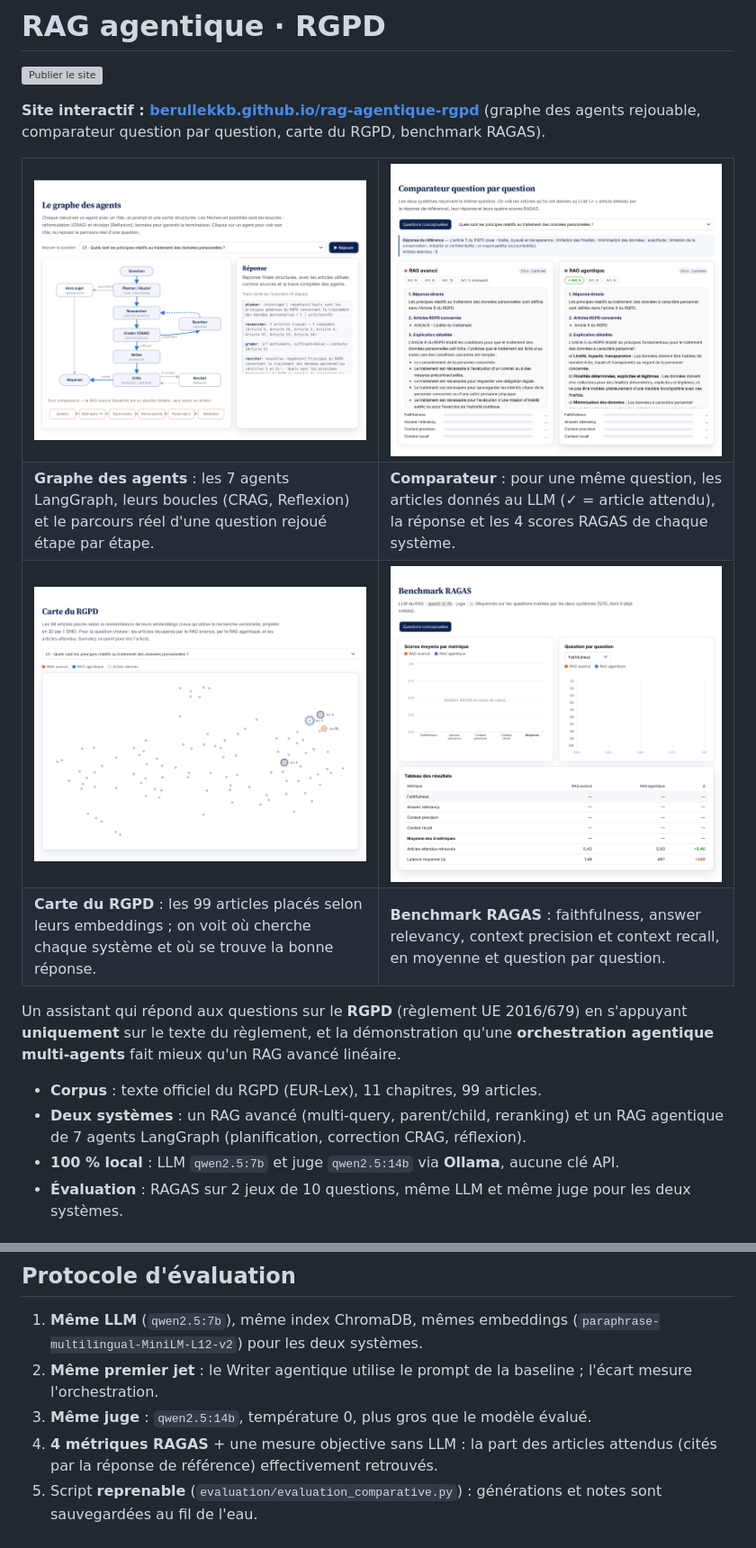
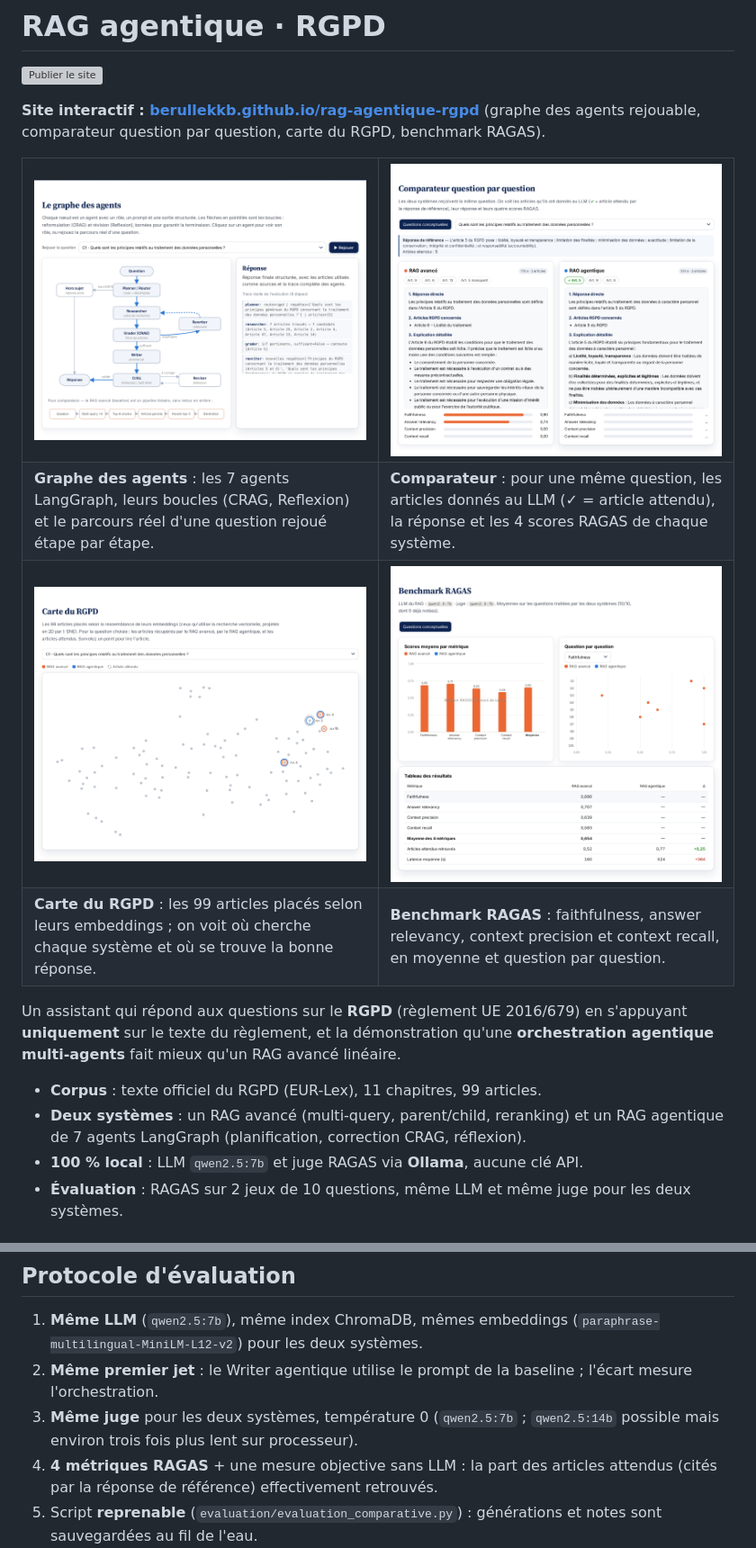
Before and after one commit to berullekkb/rag-agentique-rgpd, a Markdown page: README.md, 2 parts joined by grey strips. Shown at 90% size. Drawn GitHub-style; pictures changed too: docs/images/site_benchmark.png, docs/images/site_comparateur.png; grey boxes are pictures that could not be loaded.

Commit message:
Évaluation : premières notes RAGAS (juge qwen2.5:7b), installation de RAGAS fiabilisée, mise à jour automatique du README

```diff
--- a/README.md
+++ b/README.md
@@ -32,7 +32,7 @@ fait mieux qu'un RAG avancé linéaire.
 - **Corpus** : texte officiel du RGPD (EUR-Lex), 11 chapitres, 99 articles.
 - **Deux systèmes** : un RAG avancé (multi-query, parent/child, reranking) et un RAG
   agentique de 7 agents LangGraph (planification, correction CRAG, réflexion).
-- **100 % local** : LLM `qwen2.5:7b` et juge `qwen2.5:14b` via **Ollama**, aucune clé API.
+- **100 % local** : LLM `qwen2.5:7b` et juge RAGAS via **Ollama**, aucune clé API.
 - **Évaluation** : RAGAS sur 2 jeux de 10 questions, même LLM et même juge pour les deux systèmes.
 
 ## Résultats
@@ -108,7 +110,7 @@ puis applique un repli déterministe. Détails : [`RAG_AGENTIQUE.md`](RAG_AGENTI
    (`paraphrase-multilingual-MiniLM-L12-v2`) pour les deux systèmes.
 2. **Même premier jet** : le Writer agentique utilise le prompt de la baseline ; l'écart
    mesure l'orchestration.
-3. **Même juge** : `qwen2.5:14b`, température 0, plus gros que le modèle évalué.
+3. **Même juge** pour les deux systèmes, température 0 (`qwen2.5:7b` ; `qwen2.5:14b` possible mais environ trois fois plus lent sur processeur).
 4. **4 métriques RAGAS** + une mesure objective sans LLM : la part des articles attendus
    (cités par la réponse de référence) effectivement retrouvés.
 5. Script **reprenable** (`evaluation/evaluation_comparative.py`) : générations et notes
```
Also changed, not shown: other parts of README.md (+15 -12 lines), docs/images/site_accueil.png, 9 other files.
